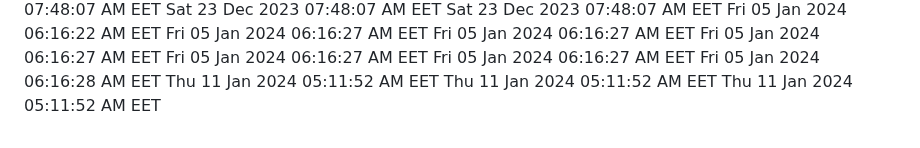
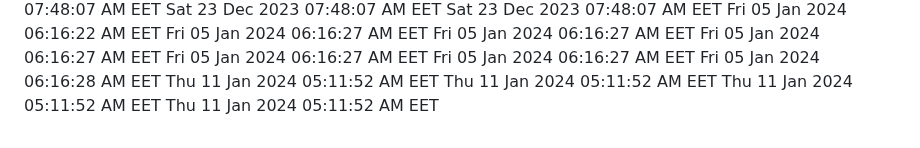
Before and after one commit to profex97/hello-world, a Markdown page: CHANGELOG.md, the part around the change. Rendered like a GitHub page.

Commit message:
Added new date

```diff
--- a/CHANGELOG.md
+++ b/CHANGELOG.md
@@ -299,3 +299,4 @@ Fri 05 Jan 2024 06:16:28 AM EET
 Thu 11 Jan 2024 05:11:52 AM EET
 Thu 11 Jan 2024 05:11:52 AM EET
 Thu 11 Jan 2024 05:11:52 AM EET
+Thu 11 Jan 2024 05:11:52 AM EET
```
